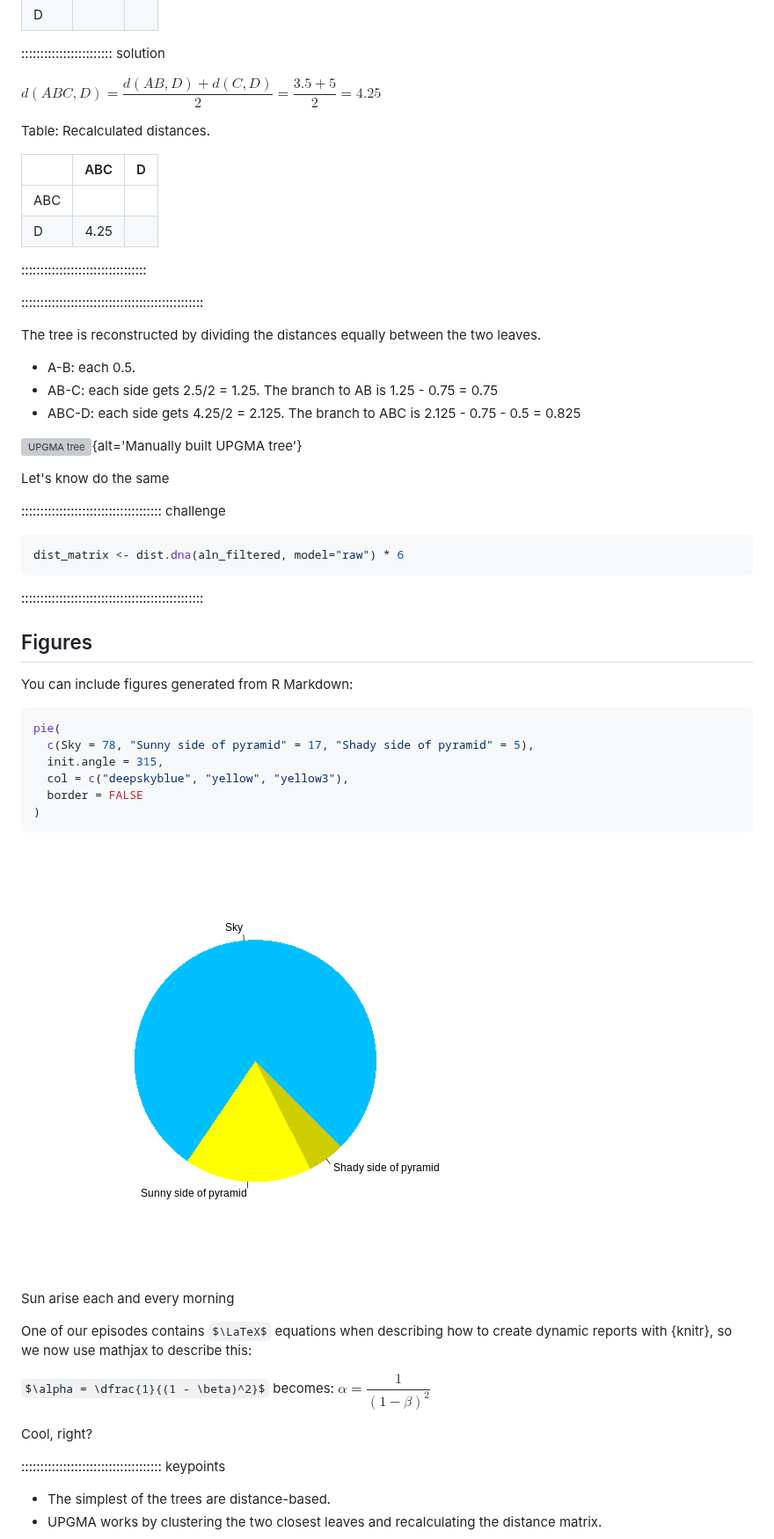
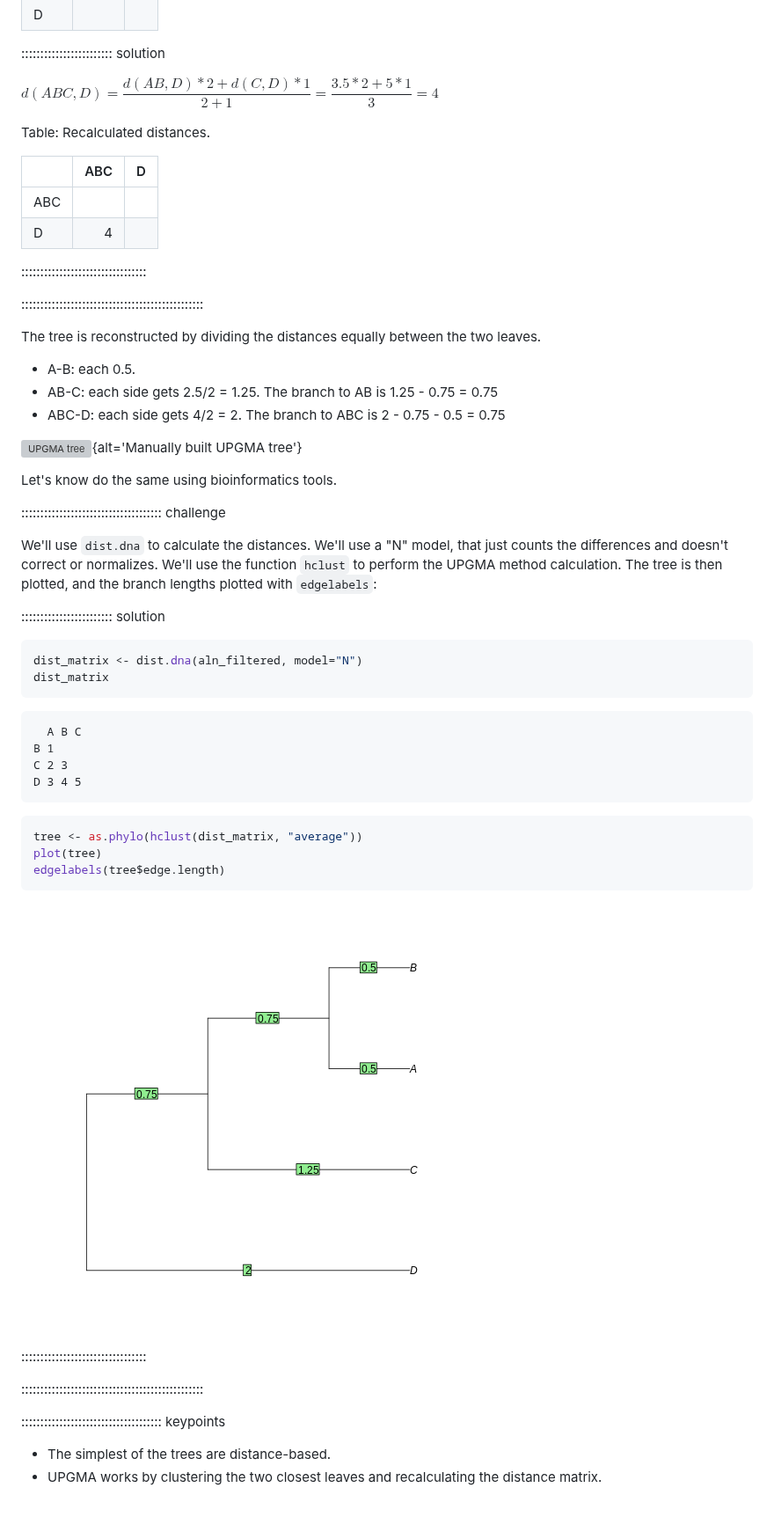
Before and after one commit to lguy/course-microbial-genomics, a Markdown page: phylogenetics.md, the part around one of its changes. Shown at 88% size. GitHub-like rendering; pictures changed too: fig/phylogenetics-rendered-unnamed-chunk-4-1.png (added); some formulas as TeX source; blank space fills up the shorter version; grey boxes are pictures that could not be loaded.

Commit message:
markdown source builds
Auto-generated via {sandpaper}
Source  : 62893cda44d7bc5cdfecafd68d8aaa138ddc2560
Branch  : main
Author  : Lionel Guy <lionel.guy@imbim.uu.se>
Time    : 2023-05-12 16:47:30 +0000
Message : Complete phylogenetics page.

````diff
--- a/phylogenetics.md
+++ b/phylogenetics.md
@@ -155,14 +154,14 @@ Table: Recalculated distances.
 
 :::::::::::::::::::::::: solution
 
-$d(ABC,D) = \dfrac{d(AB,D) + d(C,D)}{2} = \dfrac{3.5 + 5}{2} = 4.25$
+$d(ABC,D) = \dfrac{d(AB,D) * 2 + d(C,D) * 1}{2 + 1} = \dfrac{3.5 * 2 + 5 * 1}{3} = 4$
 
 Table: Recalculated distances.
 
-|    | ABC   | D  |
-| -  | -:    | -: |
-| ABC|       |    |
-| D  | 4.25  |    |
+|    | ABC | D  |
+| -  | -:  | -: |
+| ABC|     |    |
+| D  | 4   |    |
 
 :::::::::::::::::::::::::::::::::
 
@@ -172,49 +171,49 @@ The tree is reconstructed by dividing the distances equally between the two
 leaves.
 - A-B: each 0.5.
 - AB-C: each side gets 2.5/2 = 1.25. The branch to AB is 1.25 - 0.75 = 0.75
-- ABC-D: each side gets 4.25/2 = 2.125. The branch to ABC is 2.125 - 0.75 - 0.5 = 0.825
+- ABC-D: each side gets 4/2 = 2. The branch to ABC is 2 - 0.75 - 0.5 = 0.75
 
 ![UPGMA tree](fig/upgma_manual.png){alt='Manually built UPGMA tree'}
 
 
-Let's know do the same
+Let's know do the same using bioinformatics tools.
 
 ::::::::::::::::::::::::::::::::::::: challenge
 
+We'll use `dist.dna` to
+calculate the distances. We'll use a "N" model, that just counts the differences
+and doesn't correct or normalizes. We'll use the function `hclust` to perform
+the UPGMA method calculation. The tree is then plotted, and the branch
+lengths plotted with `edgelabels`:
+
+:::::::::::::::::::::::: solution
 
 
 
 ```r
-dist_matrix <- dist.dna(aln_filtered, model="raw") * 6
+dist_matrix <- dist.dna(aln_filtered, model="N")
+dist_matrix
 ```
+
+```{.output}
+  A B C
+B 1
+C 2 3
+D 3 4 5
+```
+
+```r
+tree <- as.phylo(hclust(dist_matrix, "average"))
+plot(tree)
+edgelabels(tree$edge.length)
+```
+
+<img src="fig/phylogenetics-rendered-unnamed-chunk-4-1.png" style="display: block; margin: auto;" />
+
+:::::::::::::::::::::::::::::::::
 
 ::::::::::::::::::::::::::::::::::::::::::::::::
 
-## Figures
-
-You can include figures generated from R Markdown:
-
-
-```r
-pie(
-  c(Sky = 78, "Sunny side of pyramid" = 17, "Shady side of pyramid" = 5),
-  init.angle = 315,
-  col = c("deepskyblue", "yellow", "yellow3"),
-  border = FALSE
-)
-```
-
-<div class="figure" style="text-align: center">
-<img src="fig/phylogenetics-rendered-pyramid-1.png" alt="pie chart illusion of a pyramid"  />
-<p class="caption">Sun arise each and every morning</p>
-</div>
-
-One of our episodes contains $\LaTeX$ equations when describing how to create
-dynamic reports with {knitr}, so we now use mathjax to describe this:
-
-`$\alpha = \dfrac{1}{(1 - \beta)^2}$` becomes: $\alpha = \dfrac{1}{(1 - \beta)^2}$
-
-Cool, right?
 
 ::::::::::::::::::::::::::::::::::::: keypoints
 
````
Also changed, not shown: other parts of phylogenetics.md (+2 -3 lines), fig/UPGMA_manual.png, 3 other files.
